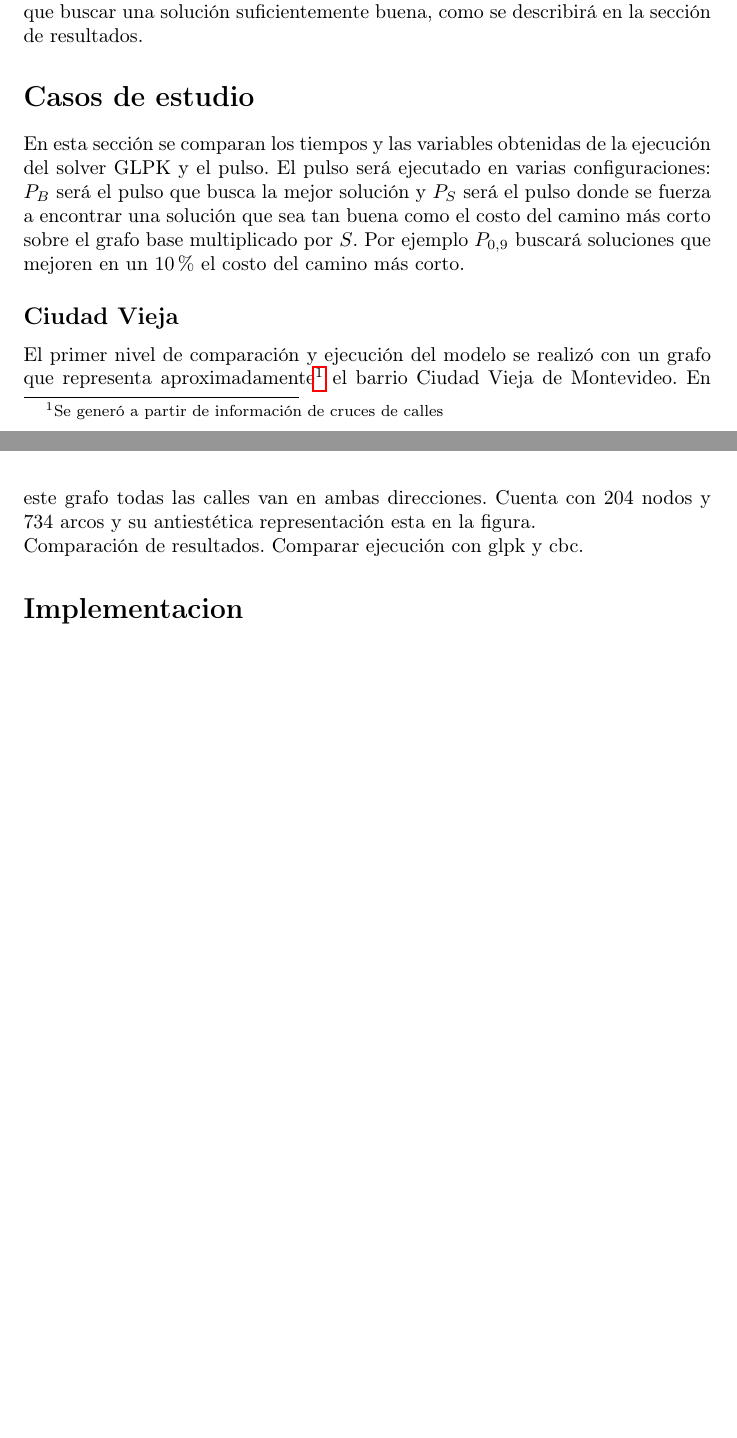
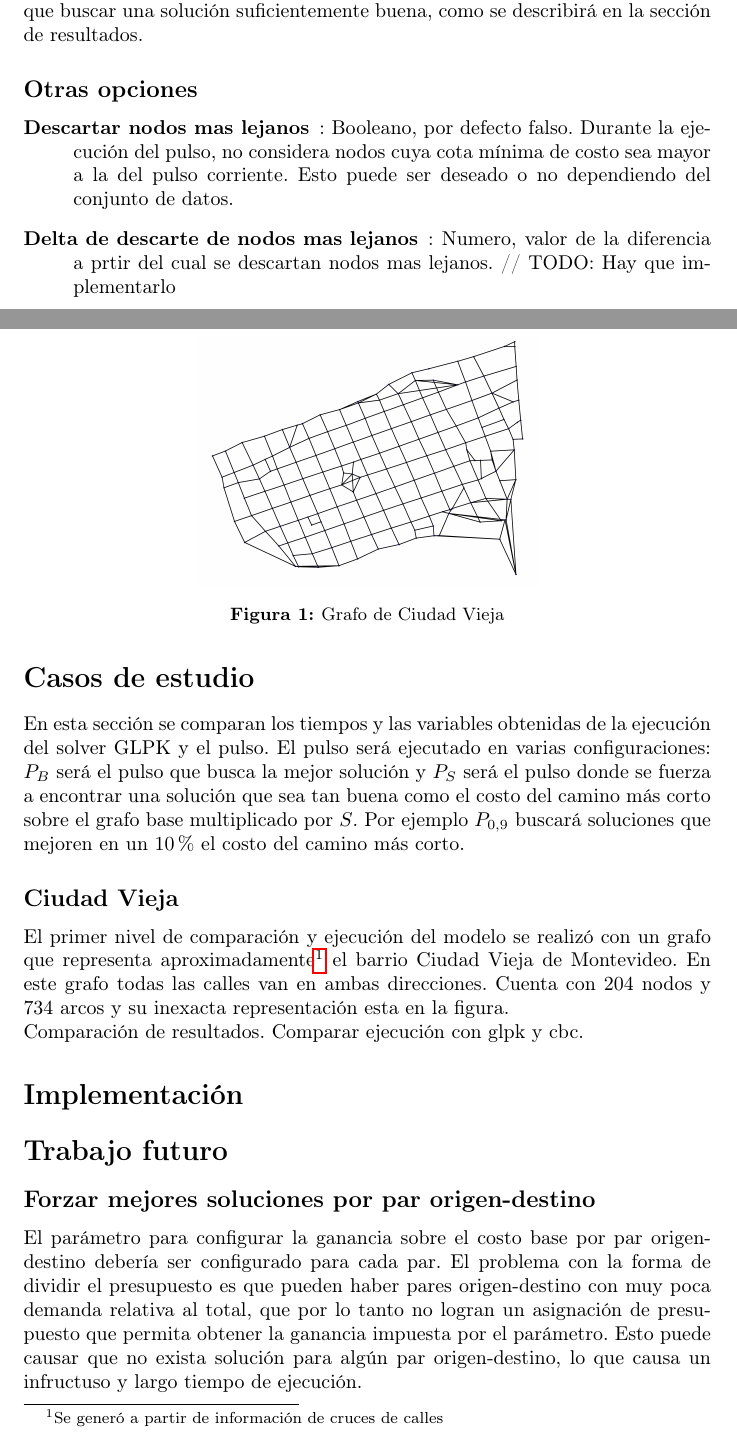
Before and after one commit to joaquinco/pulse-heuristic, a LaTeX document (doc/document.tex): two parts of pages 4 and 5 of 5 before the commit and two parts of pages 4 and 5 of 6 after it, joined at a grey line, cut so that both start at the same text, the shorter picture padded with empty space. Compiled offline with pdfLaTeX.

Commit message:
add config discard faraway nodes delta

```diff
--- a/doc/document.tex
+++ b/doc/document.tex
@@ -104,13 +104,20 @@
 
   El algoritmo requiere cuatro parámetros en su forma mas básica: el grafo, las restricciones y los nodos origen y destino. Se implementó de manera que sea mas bien un generador de caminos entre los nodos origen y destino. Para limitar la cantidad de caminos generados se puede puede incluir un parámetro que indica el costo máximo que deben tener los caminos generados y también existe la posibilidad de que devuelva unicamente el mejor. Estos últimos parámetros son de utilidad ya que la complejidad de buscar la mejor solución es mucho mayor que buscar una solución suficientemente buena, como se describirá en la sección de resultados.
 
+  \subsection*{Otras opciones}
+
+  \begin{description}
+    \item[Descartar nodos mas lejanos]: Booleano, por defecto falso. Durante la ejecución del pulso, no considera nodos cuya cota mínima de costo sea mayor a la del pulso corriente. Esto puede ser deseado o no dependiendo del conjunto de datos.
+    \item[Delta de descarte de nodos mas lejanos]: Numero, valor de la diferencia a prtir del cual se descartan nodos mas lejanos. // TODO: Hay que implementarlo
+  \end{description}
+
   \section*{Casos de estudio}
 
   En esta sección se comparan los tiempos y las variables obtenidas de la ejecución del solver GLPK y el pulso. El pulso será ejecutado en varias configuraciones: $P_B$ será el pulso que busca la mejor solución y $P_S$ será el pulso donde se fuerza a encontrar una solución que sea tan buena como el costo del camino más corto sobre el grafo base multiplicado por $S$. Por ejemplo $P_{0.9}$ buscará soluciones que mejoren en un $10\%$ el costo del camino más corto.
 
   \subsection*{Ciudad Vieja}
 
-  El primer nivel de comparación y ejecución del modelo se realizó con un grafo que representa aproximadamente\footnote{Se generó a partir de información de cruces de calles} el barrio Ciudad Vieja de Montevideo. En este grafo todas las calles van en ambas direcciones. Cuenta con 204 nodos y 734 arcos y su antiestética representación esta en la figura.
+  El primer nivel de comparación y ejecución del modelo se realizó con un grafo que representa aproximadamente\footnote{Se generó a partir de información de cruces de calles} el barrio Ciudad Vieja de Montevideo. En este grafo todas las calles van en ambas direcciones. Cuenta con 204 nodos y 734 arcos y su inexacta representación esta en la figura.
 
   \begin{figure}[]
     \centering
@@ -122,5 +129,16 @@
   Comparación de resultados.
   Comparar ejecución con glpk y cbc.
 
-  \section*{Implementacion}
+  \section*{Implementación}
+
+  \section*{Trabajo futuro}
+
+  \subsection*{Forzar mejores soluciones por par origen-destino}
+
+  El parámetro para configurar la ganancia sobre el costo base por par origen-destino debería ser configurado para cada par. El problema con la forma de dividir el presupuesto es que pueden haber pares origen-destino con muy poca demanda relativa al total, que por lo tanto no logran un asignación de presupuesto que permita obtener la ganancia impuesta por el parámetro. Esto puede causar que no exista solución para algún par origen-destino, lo que causa un infructuso y largo tiempo de ejecución.
+
+  \subsection*{Mejorar poda por costo}
+
+  La poda por costo puede ser mejorada de de manera que se poden pulsos mas tempranamente. La poda actual solo considera la cota mínima del costo para obtener un costo mínimo proyectado hasta el destino. Sin embargo, este costo mínimo puede que sea inalcanzable debido a que los recursos que requiere no son factibles al sumarlos al pulso que se compara.
+
 \end{document}
```
Also changed, not shown: 2 other files.
